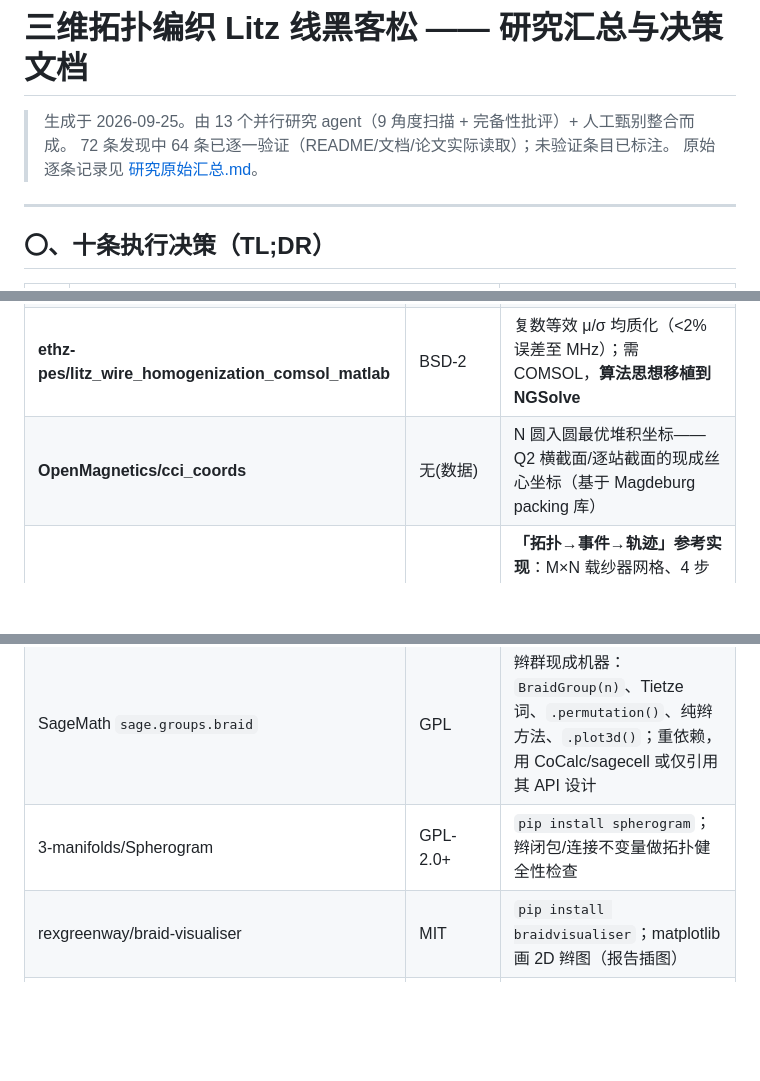
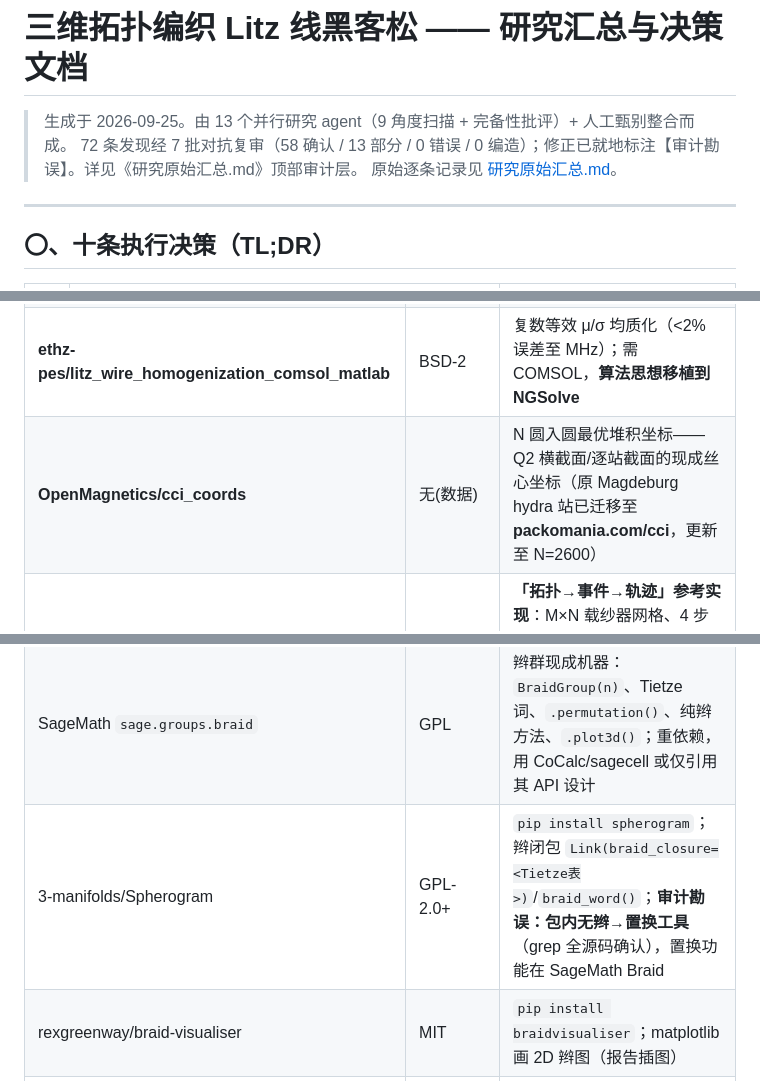
Before and after one commit to obtito/litz-braided-wire, a Markdown page: RESEARCH.md, 3 parts joined by grey strips. Rendered like a GitHub page; blank space fills up the shorter version.

```diff
--- a/RESEARCH.md
+++ b/RESEARCH.md
@@ -1,7 +1,7 @@
 # 三维拓扑编织 Litz 线黑客松 —— 研究汇总与决策文档
 
 > 生成于 2026-09-25。由 13 个并行研究 agent（9 角度扫描 + 完备性批评）+ 人工甄别整合而成。
-> 72 条发现中 64 条已逐一验证（README/文档/论文实际读取）；未验证条目已标注。
+> 72 条发现经 7 批对抗复审（58 确认 / 13 部分 / 0 错误 / 0 编造）；修正已就地标注【审计勘误】。详见《研究原始汇总.md》顶部审计层。
 > 原始逐条记录见 [研究原始汇总.md](研究原始汇总.md)。
 
 ---
@@ -59,12 +59,12 @@
 | **otvam/litz_wire_losses_twisting** | BSD-2, MATLAB 无工具箱 | **Q3/Q4 核心数学**：绞合=股阻抗矩阵上的置换矩阵 → 并联均流求解 → Bessel 解析丝损；含 straight/twisted/random 三脚本；COMPEL2017 论文 PDF 附带。逻辑可 1 天移植 Python |
 | **ethz-pes/litz_wire_losses_fem_matlab** | BSD-2 | 粗网格场积分 (∫J², ∫H²) → Bessel 丝损，网格无关趋肤深度，MHz 级有效——快速代理模型 |
 | **ethz-pes/litz_wire_homogenization_comsol_matlab** | BSD-2 | 复数等效 μ/σ 均质化（<2% 误差至 MHz）；需 COMSOL，**算法思想移植到 NGSolve** |
-| **OpenMagnetics/cci_coords** | 无(数据) | N 圆入圆最优堆积坐标——Q2 横截面/逐站截面的现成丝心坐标（基于 Magdeburg packing 库） |
+| **OpenMagnetics/cci_coords** | 无(数据) | N 圆入圆最优堆积坐标——Q2 横截面/逐站截面的现成丝心坐标（原 Magdeburg hydra 站已迁移至 **packomania.com/cci**，更新至 N=2600） |
 | **DeloongZhang/act-braiding-framework** | Apache-2.0 | **「拓扑→事件→轨迹」参考实现**：M×N 载纱器网格、4 步法运动动画、fiberize 生成 3D 纱线几何、Open3D 可视化、JSON 工程；PySide6/Open3D 全 mac 原生；Abaqus 部分可跳过 |
 | DeloongZhang/Virtual-Fiber-Braiding-Simulation-ABAQUS | 无 | 4 步法 quasi-fiber 级仿真（Abaqus 依赖，仅作算法参考） |
 | louisepb/TexGen | GPL-2.0 | 纺织几何建模（纱线中心线→实体→体网格）；脚本 API 可用 |
 | SageMath `sage.groups.braid` | GPL | 辫群现成机器：`BraidGroup(n)`、Tietze 词、`.permutation()`、纯辫方法、`.plot3d()`；重依赖，用 CoCalc/sagecell 或仅引用其 API 设计 |
-| 3-manifolds/Spherogram | GPL-2.0+ | `pip install spherogram`；辫闭包/连接不变量做拓扑健全性检查 |
+| 3-manifolds/Spherogram | GPL-2.0+ | `pip install spherogram`；辫闭包 `Link(braid_closure=<Tietze表>)`/`braid_word()`；**审计勘误：包内无辫→置换工具**（grep 全源码确认），置换功能在 SageMath Braid |
 | rexgreenway/braid-visualiser | MIT | `pip install braidvisualiser`；matplotlib 画 2D 辫图（报告插图） |
 | jeanluct/braidlab | GPL-3.0 | MATLAB 辫群包（macOS 二进制）；法式/正则形 |
 | marinmersenne2357/openscad-maypole | 无(参考) | 完整 maypole 编织机 OpenSCAD 模型（角齿轮/载纱器/动画）——Q4 可制造性讨论素材 |
```
Also changed, not shown: other parts of RESEARCH.md (+11 -9 lines), 研究原始汇总.md (+24 -0 lines).
